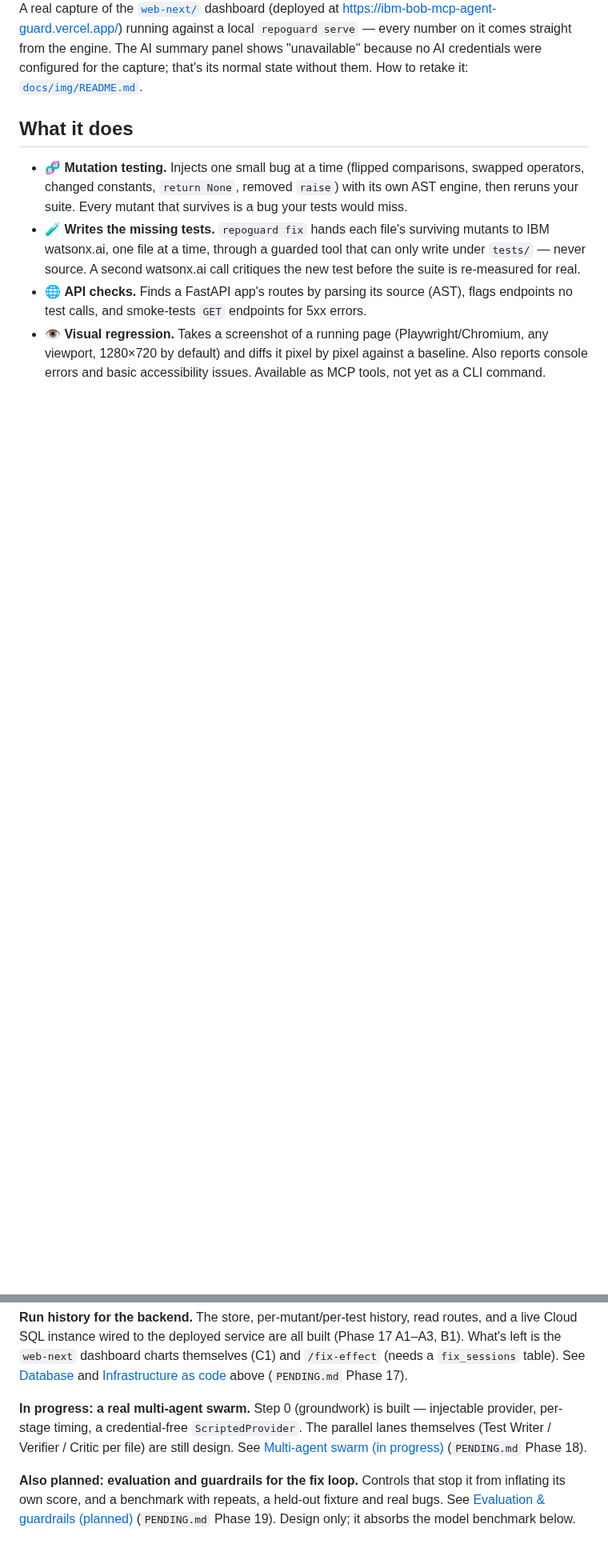
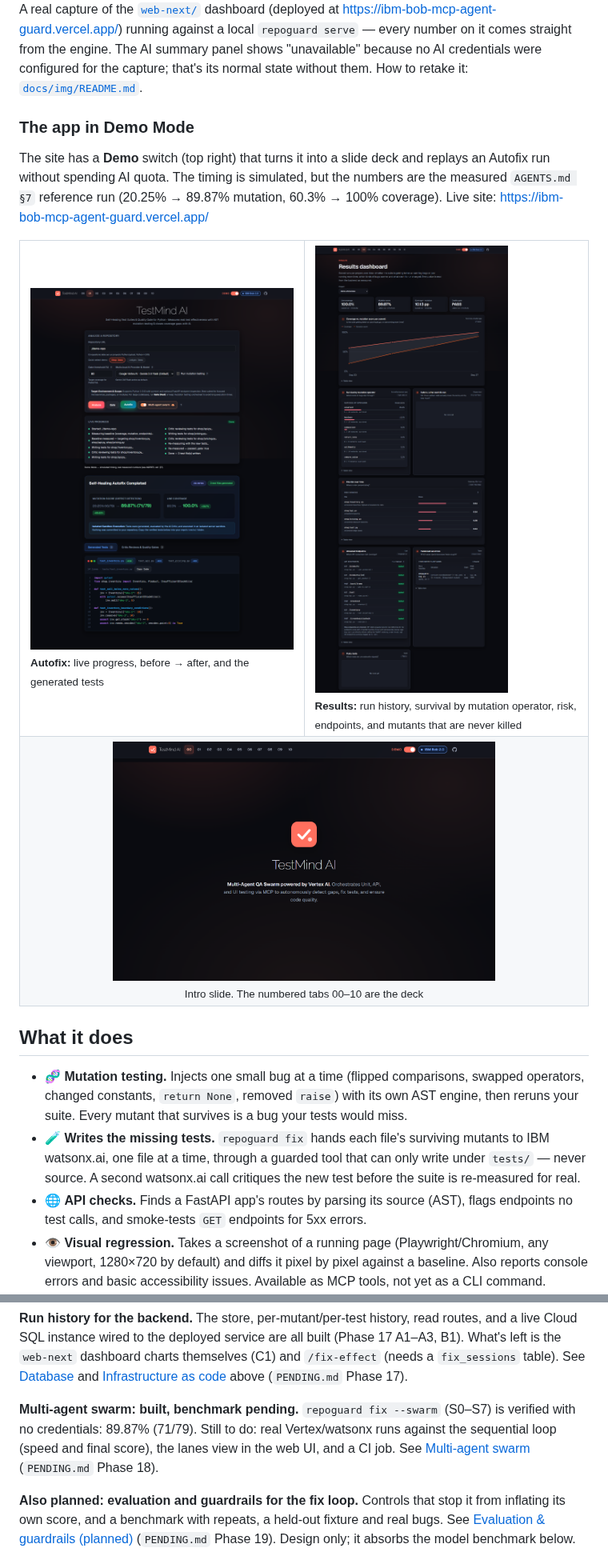
Before and after one commit to agustindiazcano/ibm-bob-mcp-agent-guard, a Markdown page: README.md, 2 parts joined by grey strips. Shown at 80% size. GitHub-like rendering; pictures changed too: docs/img/demo-autofix.png (added), docs/img/demo-intro.png (added), docs/img/demo-results.png (added); blank space fills up the shorter version.

```diff
--- a/README.md
+++ b/README.md
@@ -70,6 +70,24 @@ summary panel shows "unavailable" because no AI credentials were configured
 for the capture; that's its normal state without them. How to retake it:
 [`docs/img/README.md`](docs/img/README.md).
 
+### The app in Demo Mode
+
+The site has a **Demo** switch (top right) that turns it into a slide deck
+and replays an Autofix run without spending AI quota. The timing is simulated,
+but the numbers are the measured `AGENTS.md §7` reference run
+(20.25% → 89.87% mutation, 60.3% → 100% coverage). Live site:
+https://ibm-bob-mcp-agent-guard.vercel.app/
+
+<table>
+<tr>
+<td width="50%"><img src="docs/img/demo-autofix.png" alt="Autofix replay in Demo Mode: live progress log for writer and critic per file, then mutation score 20.25% (16/79) to 89.87% (71/79) and line coverage 60.3% to 100%, with the generated test files shown in a code viewer"><br/><sub><b>Autofix:</b> live progress, before → after, and the generated tests</sub></td>
+<td width="50%"><img src="docs/img/demo-results.png" alt="Results dashboard in Demo Mode for the demo-showcase project: KPI tiles, coverage vs. mutation score per commit, survival by mutation operator, file risk ranking, untested endpoints and persistent survivors"><br/><sub><b>Results:</b> run history, survival by mutation operator, risk, endpoints, and mutants that are never killed</sub></td>
+</tr>
+<tr>
+<td colspan="2" align="center"><img src="docs/img/demo-intro.png" width="70%" alt="TestMind AI intro slide with the Demo switch on"><br/><sub>Intro slide. The numbered tabs 00–10 are the deck</sub></td>
+</tr>
+</table>
+
 ## What it does
 
 - 🧬 **Mutation testing.** Injects one small bug at a time (flipped comparisons, swapped operators, changed constants, `return None`, removed `raise`) with its own AST engine, then reruns your suite. Every mutant that survives is a bug your tests would miss.
@@ -642,10 +682,10 @@ charts themselves (C1) and `/fix-effect` (needs a `fix_sessions` table). See
 [Database](#database) and [Infrastructure as code](#infrastructure-as-code)
 above (`PENDING.md` Phase 17).
 
-**In progress: a real multi-agent swarm.** Step 0 (groundwork) is built —
-injectable provider, per-stage timing, a credential-free `ScriptedProvider`.
-The parallel lanes themselves (Test Writer / Verifier / Critic per file) are
-still design. See [Multi-agent swarm (in progress)](#multi-agent-swarm-in-progress)
+**Multi-agent swarm: built, benchmark pending.** `repoguard fix --swarm`
+(S0–S7) is verified with no credentials: 89.87% (71/79). Still to do: real
+Vertex/watsonx runs against the sequential loop (speed and final score),
+the lanes view in the web UI, and a CI job. See [Multi-agent swarm](#multi-agent-swarm)
 (`PENDING.md` Phase 18).
 
 **Also planned: evaluation and guardrails for the fix loop.** Controls that
```
Also changed, not shown: other parts of README.md (+39 -17 lines), docs/img/README.md (+14 -0 lines).
